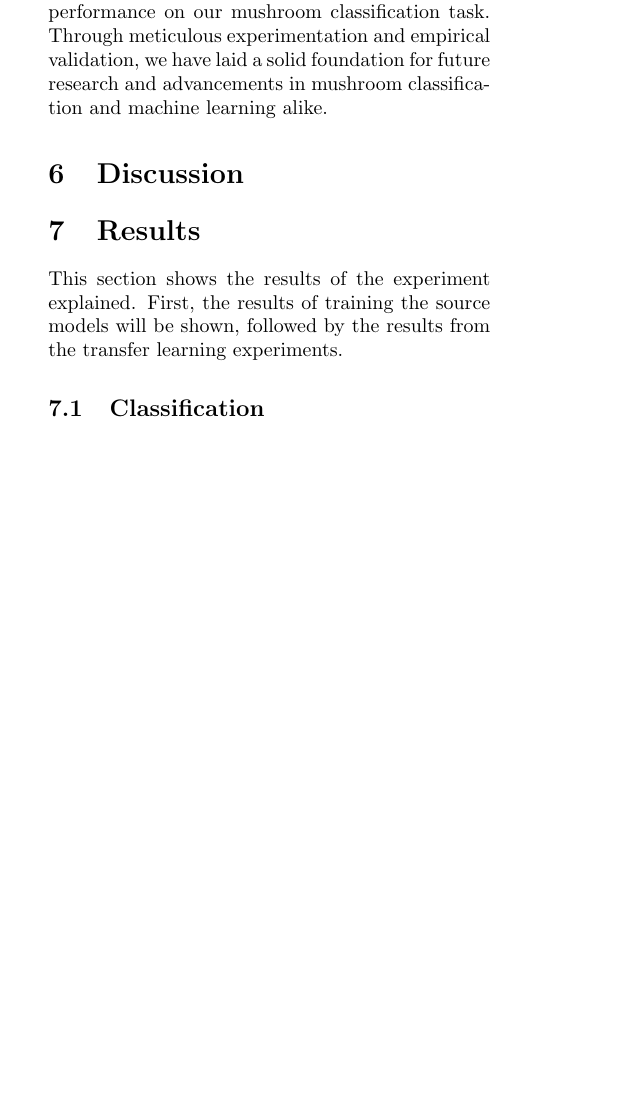
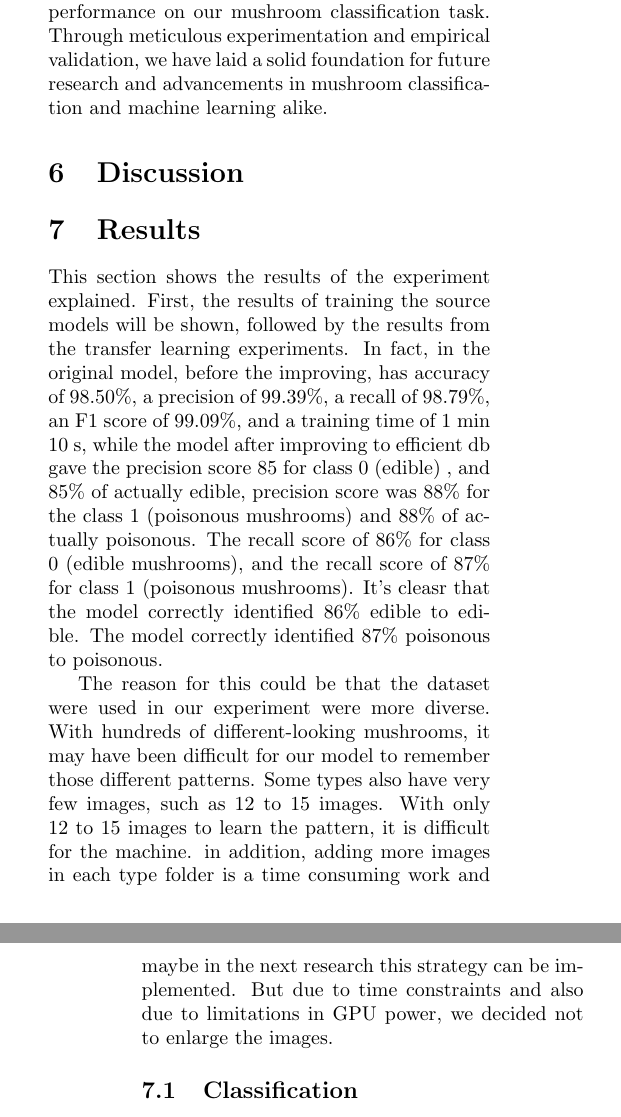
Before and after one commit to Harithelamin/Is-poisonous, a LaTeX document (doc/main.tex, which reads doc/sections/results.tex): part of one column of page 3 of 4 before the commit and two parts of the columns of pages 3 and 4 of 4 after it, the two joined at a grey line, cut so that both start at the same text, the shorter picture padded with empty space. Compiled offline with pdfLaTeX.

Commit message:
update the result file in latex

```diff
--- a/doc/sections/results.tex
+++ b/doc/sections/results.tex
@@ -1,5 +1,12 @@
 This section shows the results of the experiment explained. First, the results of training the source models  will be shown, followed by the results from the transfer
 learning experiments.
+In fact, in the original model, before the improving, has accuracy of 98.50\%, a precision of 99.39\%, a recall of 98.79\%, an F1 score of 99.09\%, and a training time of 1 min 10 s, while the model after improving to efficient db gave the precision score 85 for class 0 (edible) , and 85\% of actually edible,  precision score was 88\% for the class 1 (poisonous mushrooms)  and 88\% of actually poisonous.
+The recall score of 86\% for class 0 (edible mushrooms), and the recall score of 87\% for class 1 (poisonous mushrooms). It's cleasr that the model correctly identified 86\% edible to edible. The model correctly identified 87\% poisonous to poisonous.
+
+The reason for this could be that the dataset were used in our experiment were more diverse. With hundreds of different-looking mushrooms, it may have been difficult for our model to remember those different patterns. Some types also have very few images, such as 12 to 15 images. With only 12 to 15 images to learn the pattern, it is difficult for the machine.
+in addition, adding more images in each type folder is a time consuming work and maybe in the next research this strategy can be implemented. But due to time constraints and also due to limitations in GPU power, we decided not to enlarge the images.
+
+
 
 \subsection{Classification}
 \centering
```
Also changed, not shown: 5 other files.
